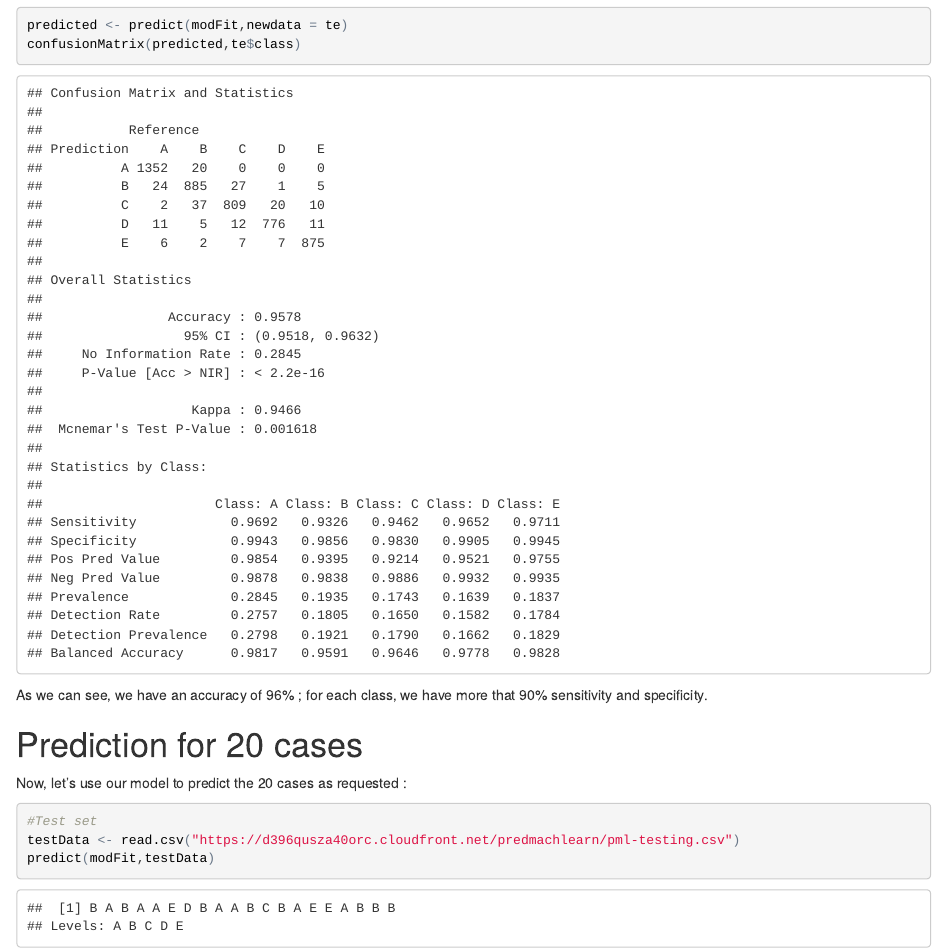
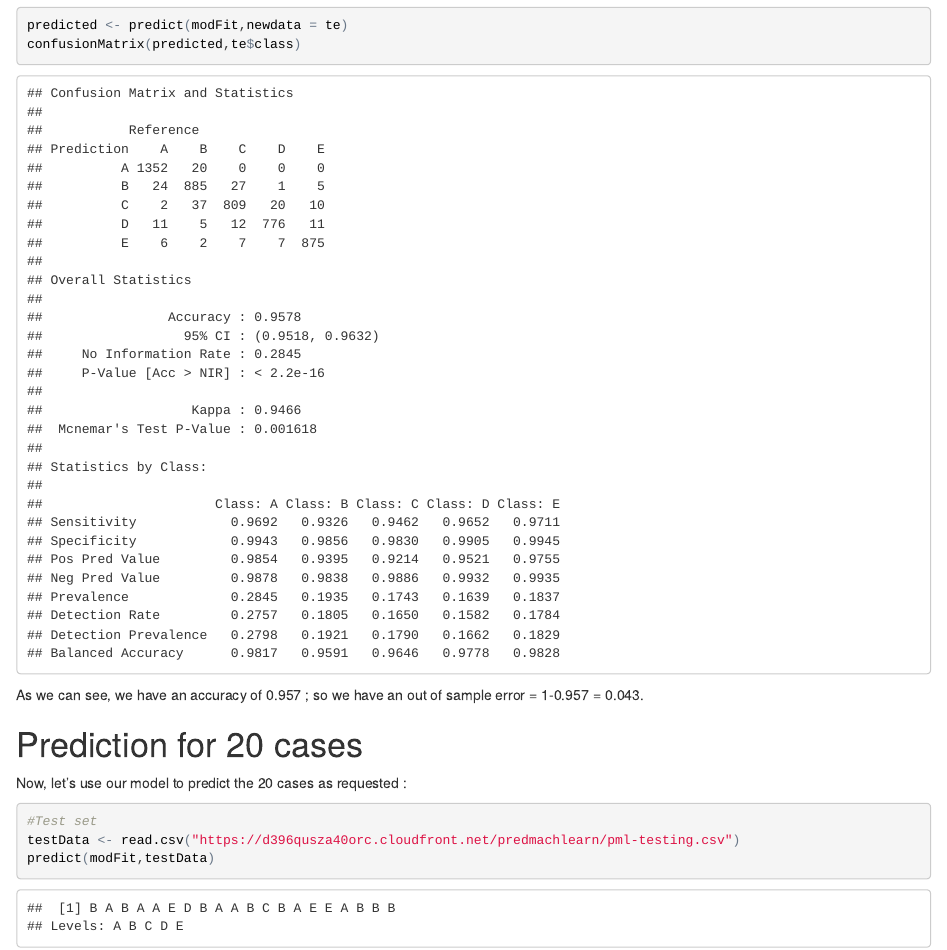
Before and after one commit to debellefon-francois/MachileLearningAssignment, an R Markdown document (index.Rmd): the page in a window 1100 px wide, from 5980 px down. The pictures show the output file index.html that the author committed with the source, opened offline.

Commit message:
Correction about the out of sample error (forgot about that first)

````diff
--- a/index.Rmd
+++ b/index.Rmd
@@ -135,7 +135,7 @@ confusionMatrix(predicted,te$class)
 ```
 
 
-As we can see, we have an accuracy of 96% ; for each class, we have more that 90% sensitivity and specificity.
+As we can see, we have an accuracy of 0.957 ; so we have an out of sample error = 1-0.957 = 0.043.
 
 #Prediction for 20 cases
 Now, let's use our model to predict the 20 cases as requested :
````
Also changed, not shown: index.html.
